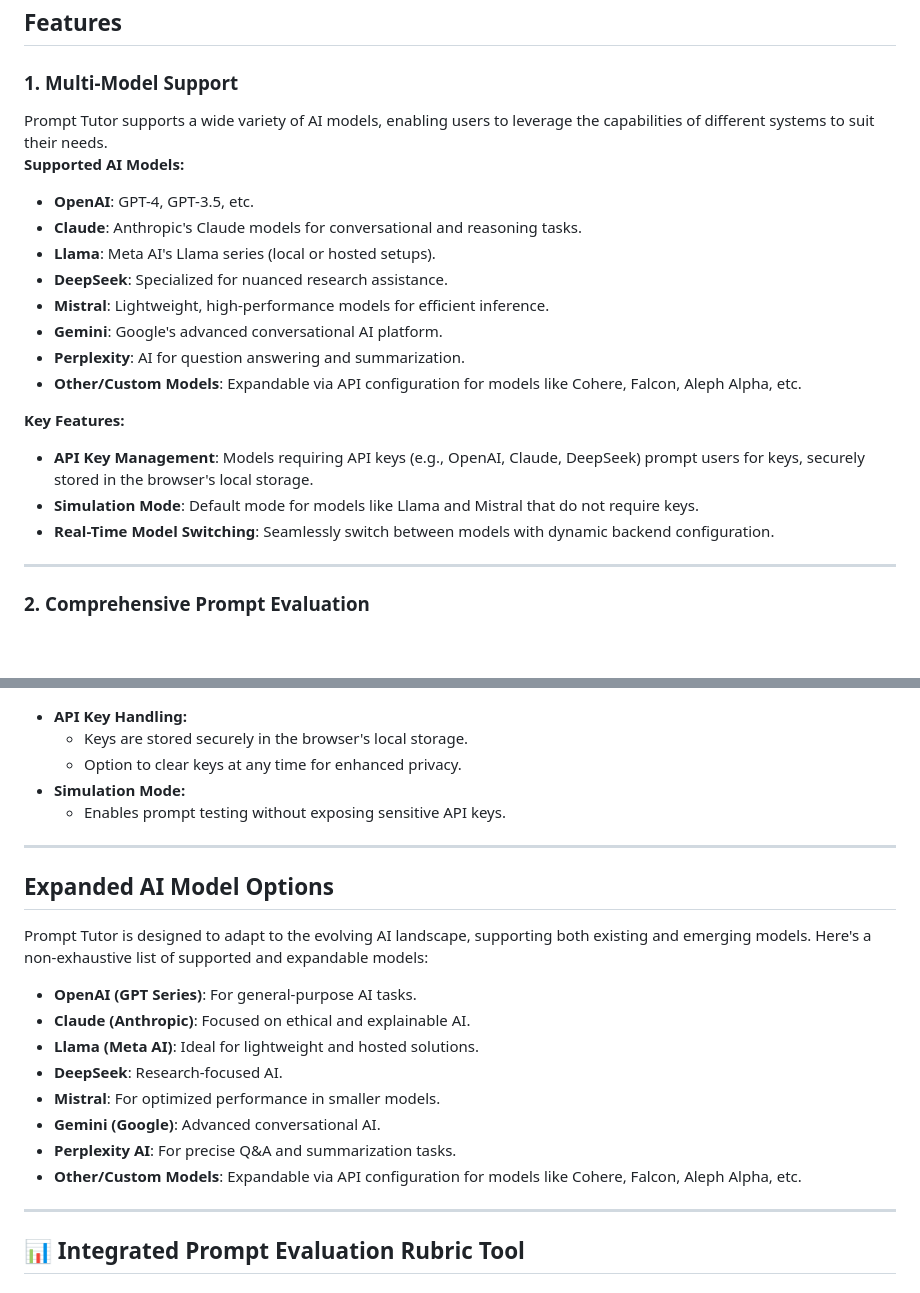
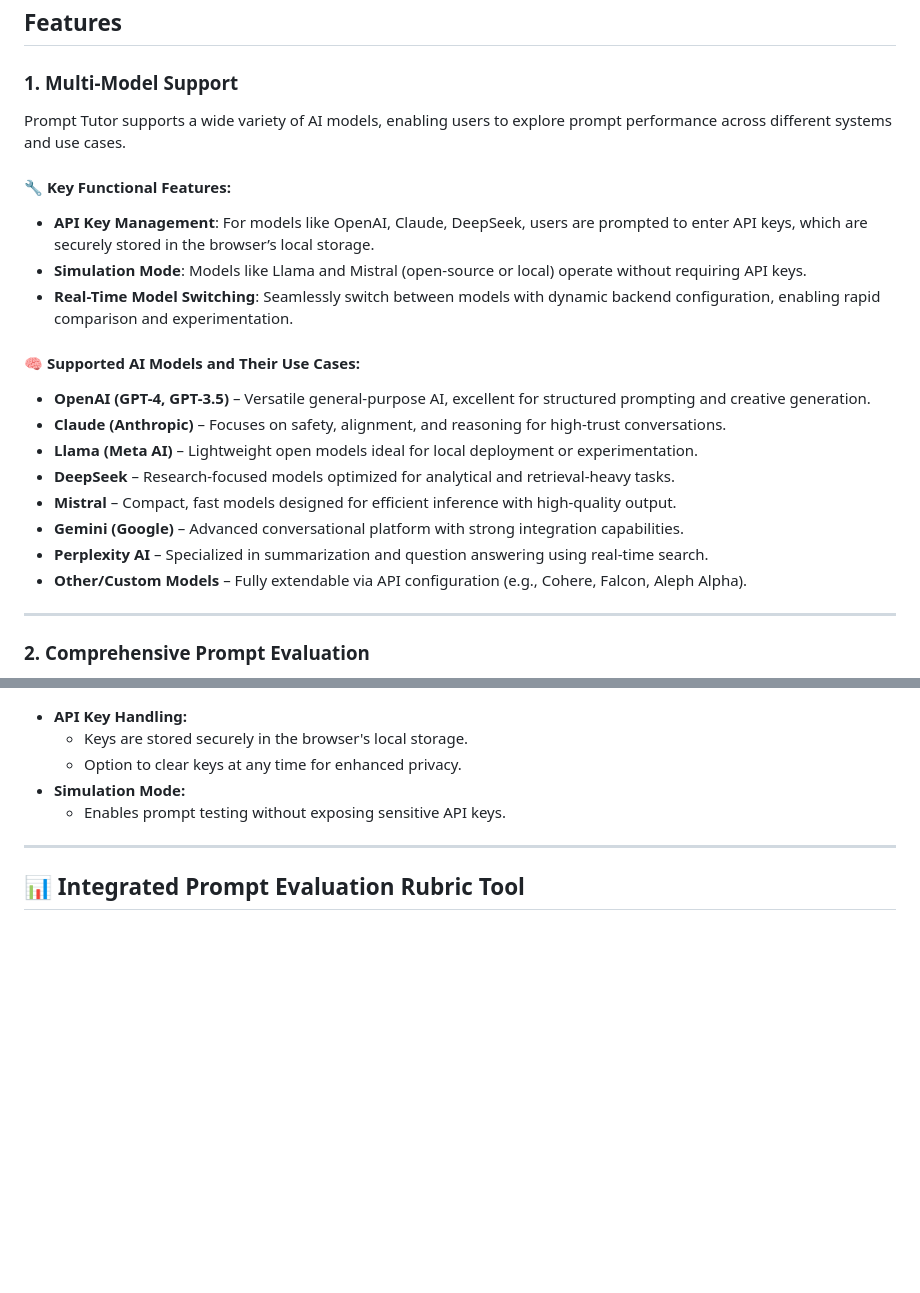
Before and after one commit to honeylouluzon/Prompt-Tutor, a Markdown page: README.md, 2 parts joined by grey strips. Drawn GitHub-style; blank space fills up the shorter version.

```diff
--- a/README.md
+++ b/README.md
@@ -12,21 +12,23 @@ Prompt Tutor is a powerful tool designed to help users create, improve, and eval
 ## Features
 
 ### 1. Multi-Model Support
-Prompt Tutor supports a wide variety of AI models, enabling users to leverage the capabilities of different systems to suit their needs.
-**Supported AI Models:**
-- **OpenAI**: GPT-4, GPT-3.5, etc.
-- **Claude**: Anthropic's Claude models for conversational and reasoning tasks.
-- **Llama**: Meta AI's Llama series (local or hosted setups).
-- **DeepSeek**: Specialized for nuanced research assistance.
-- **Mistral**: Lightweight, high-performance models for efficient inference.
-- **Gemini**: Google's advanced conversational AI platform.
-- **Perplexity**: AI for question answering and summarization.
-- **Other/Custom Models**: Expandable via API configuration for models like Cohere, Falcon, Aleph Alpha, etc.
 
-**Key Features:**
-- **API Key Management**: Models requiring API keys (e.g., OpenAI, Claude, DeepSeek) prompt users for keys, securely stored in the browser's local storage.
-- **Simulation Mode**: Default mode for models like Llama and Mistral that do not require keys.
-- **Real-Time Model Switching**: Seamlessly switch between models with dynamic backend configuration.
+Prompt Tutor supports a wide variety of AI models, enabling users to explore prompt performance across different systems and use cases.
+
+#### 🔧 Key Functional Features:
+- **API Key Management**: For models like OpenAI, Claude, DeepSeek, users are prompted to enter API keys, which are securely stored in the browser’s local storage.
+- **Simulation Mode**: Models like Llama and Mistral (open-source or local) operate without requiring API keys.
+- **Real-Time Model Switching**: Seamlessly switch between models with dynamic backend configuration, enabling rapid comparison and experimentation.
+
+#### 🧠 Supported AI Models and Their Use Cases:
+- **OpenAI (GPT-4, GPT-3.5)** – Versatile general-purpose AI, excellent for structured prompting and creative generation.
+- **Claude (Anthropic)** – Focuses on safety, alignment, and reasoning for high-trust conversations.
+- **Llama (Meta AI)** – Lightweight open models ideal for local deployment or experimentation.
+- **DeepSeek** – Research-focused models optimized for analytical and retrieval-heavy tasks.
+- **Mistral** – Compact, fast models designed for efficient inference with high-quality output.
+- **Gemini (Google)** – Advanced conversational platform with strong integration capabilities.
+- **Perplexity AI** – Specialized in summarization and question answering using real-time search.
+- **Other/Custom Models** – Fully extendable via API configuration (e.g., Cohere, Falcon, Aleph Alpha).
 
 ---
 
@@ -169,19 +171,6 @@ To access the guide, navigate to the **Tutorials** section in the app and select
 
 ---
 
-## Expanded AI Model Options
-Prompt Tutor is designed to adapt to the evolving AI landscape, supporting both existing and emerging models. Here's a non-exhaustive list of supported and expandable models:
-- **OpenAI (GPT Series)**: For general-purpose AI tasks.
-- **Claude (Anthropic)**: Focused on ethical and explainable AI.
-- **Llama (Meta AI)**: Ideal for lightweight and hosted solutions.
-- **DeepSeek**: Research-focused AI.
-- **Mistral**: For optimized performance in smaller models.
-- **Gemini (Google)**: Advanced conversational AI.
-- **Perplexity AI**: For precise Q&A and summarization tasks.
-- **Other/Custom Models**: Expandable via API configuration for models like Cohere, Falcon, Aleph Alpha, etc.
-
----
-
 ## 📊 Integrated Prompt Evaluation Rubric Tool
 
 ### Overview
```
